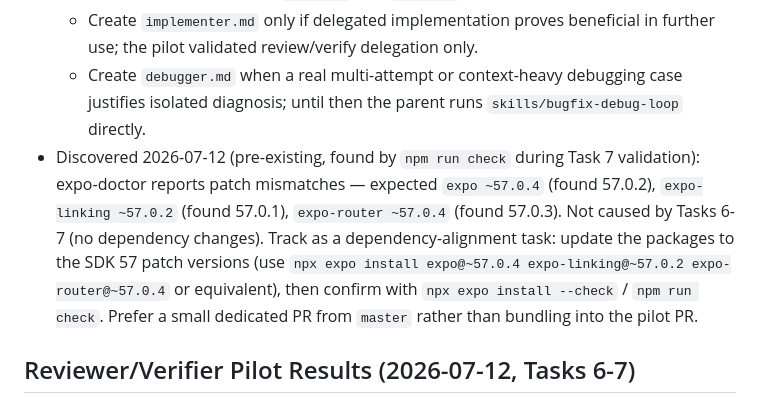
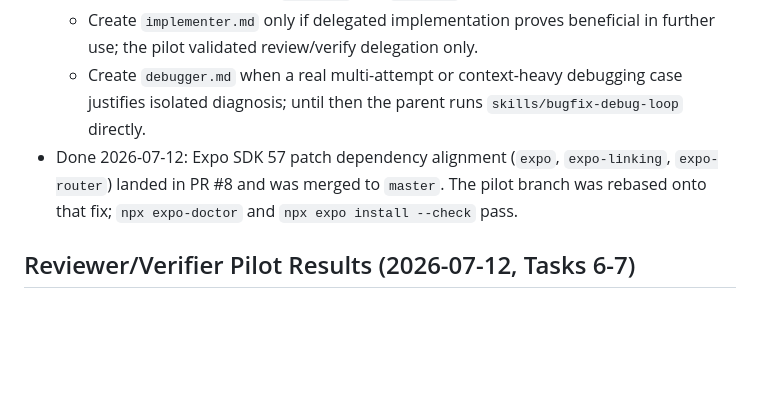
Before and after one commit to tyson-hu/Eazy-Review, a Markdown page: docs/TASKS.md, the part around the change. GitHub-like rendering; blank space fills up the shorter version.

Commit message:
Mark Expo patch-alignment follow-up done after PR #8 rebase
Co-authored-by: Cursor <cursoragent@cursor.com>

```diff
--- a/docs/TASKS.md
+++ b/docs/TASKS.md
@@ -151,7 +151,7 @@ Acceptance:
   - Done 2026-07-12: piloted `reviewer` and `verifier` during Tasks 6-7 (results below).
   - Create `implementer.md` only if delegated implementation proves beneficial in further use; the pilot validated review/verify delegation only.
   - Create `debugger.md` when a real multi-attempt or context-heavy debugging case justifies isolated diagnosis; until then the parent runs `skills/bugfix-debug-loop` directly.
-- Discovered 2026-07-12 (pre-existing, found by `npm run check` during Task 7 validation): expo-doctor reports patch mismatches — expected `expo ~57.0.4` (found 57.0.2), `expo-linking ~57.0.2` (found 57.0.1), `expo-router ~57.0.4` (found 57.0.3). Not caused by Tasks 6-7 (no dependency changes). Track as a dependency-alignment task: update the packages to the SDK 57 patch versions (use `npx expo install expo@~57.0.4 expo-linking@~57.0.2 expo-router@~57.0.4` or equivalent), then confirm with `npx expo install --check` / `npm run check`. Prefer a small dedicated PR from `master` rather than bundling into the pilot PR.
+- Done 2026-07-12: Expo SDK 57 patch dependency alignment (`expo`, `expo-linking`, `expo-router`) landed in PR #8 and was merged to `master`. The pilot branch was rebased onto that fix; `npx expo-doctor` and `npx expo install --check` pass.
 
 ## Reviewer/Verifier Pilot Results (2026-07-12, Tasks 6-7)
 
```
